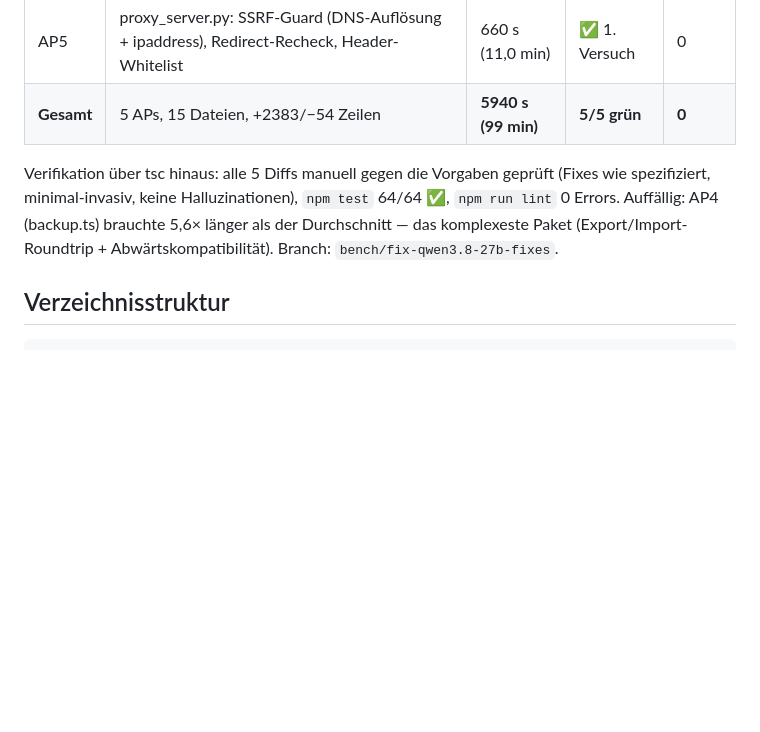
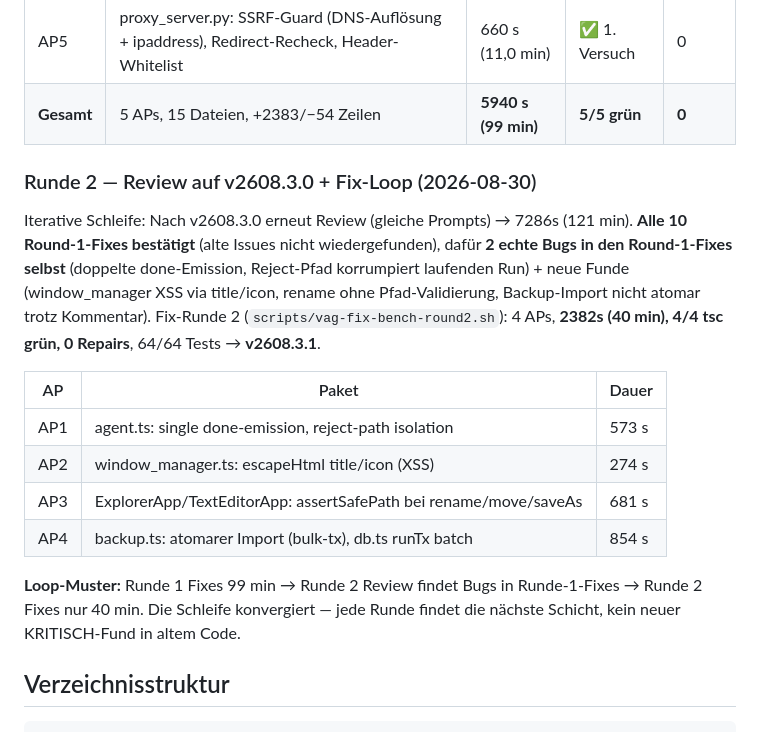
Before and after one commit to vibeopsde/vibeAgentGo, a Markdown page: docs/llm-benchmarks/README.md, the part around the change. Rendered like a GitHub page; blank space fills up the shorter version.

Commit message:
docs: round-2 loop results — review v2608.3.0 (121min) + fixes (40min, 0 repairs) → v2608.3.1

```diff
--- a/docs/llm-benchmarks/README.md
+++ b/docs/llm-benchmarks/README.md
@@ -77,7 +77,18 @@ Zweiter Benchmark-Typ: statt Review soll das Modell verifizierte Fixes umsetzen.
 | AP5 | proxy_server.py: SSRF-Guard (DNS-Auflösung + ipaddress), Redirect-Recheck, Header-Whitelist | 660 s (11,0 min) | ✅ 1. Versuch | 0 |
 | **Gesamt** | 5 APs, 15 Dateien, +2383/−54 Zeilen | **5940 s (99 min)** | **5/5 grün** | **0** |
 
-Verifikation über tsc hinaus: alle 5 Diffs manuell gegen die Vorgaben geprüft (Fixes wie spezifiziert, minimal-invasiv, keine Halluzinationen), `npm test` 64/64 ✅, `npm run lint` 0 Errors. Auffällig: AP4 (backup.ts) brauchte 5,6× länger als der Durchschnitt — das komplexeste Paket (Export/Import-Roundtrip + Abwärtskompatibilität). Branch: `bench/fix-qwen3.8-27b-fixes`.
+### Runde 2 — Review auf v2608.3.0 + Fix-Loop (2026-08-30)
+
+Iterative Schleife: Nach v2608.3.0 erneut Review (gleiche Prompts) → 7286s (121 min). **Alle 10 Round-1-Fixes bestätigt** (alte Issues nicht wiedergefunden), dafür **2 echte Bugs in den Round-1-Fixes selbst** (doppelte done-Emission, Reject-Pfad korrumpiert laufenden Run) + neue Funde (window_manager XSS via title/icon, rename ohne Pfad-Validierung, Backup-Import nicht atomar trotz Kommentar). Fix-Runde 2 (`scripts/vag-fix-bench-round2.sh`): 4 APs, **2382s (40 min), 4/4 tsc grün, 0 Repairs**, 64/64 Tests → **v2608.3.1**.
+
+| AP | Paket | Dauer |
+|----|-------|-------|
+| AP1 | agent.ts: single done-emission, reject-path isolation | 573 s |
+| AP2 | window_manager.ts: escapeHtml title/icon (XSS) | 274 s |
+| AP3 | ExplorerApp/TextEditorApp: assertSafePath bei rename/move/saveAs | 681 s |
+| AP4 | backup.ts: atomarer Import (bulk-tx), db.ts runTx batch | 854 s |
+
+**Loop-Muster:** Runde 1 Fixes 99 min → Runde 2 Review findet Bugs in Runde-1-Fixes → Runde 2 Fixes nur 40 min. Die Schleife konvergiert — jede Runde findet die nächste Schicht, kein neuer KRITISCH-Fund in altem Code.
 
 ## Verzeichnisstruktur
 
```
